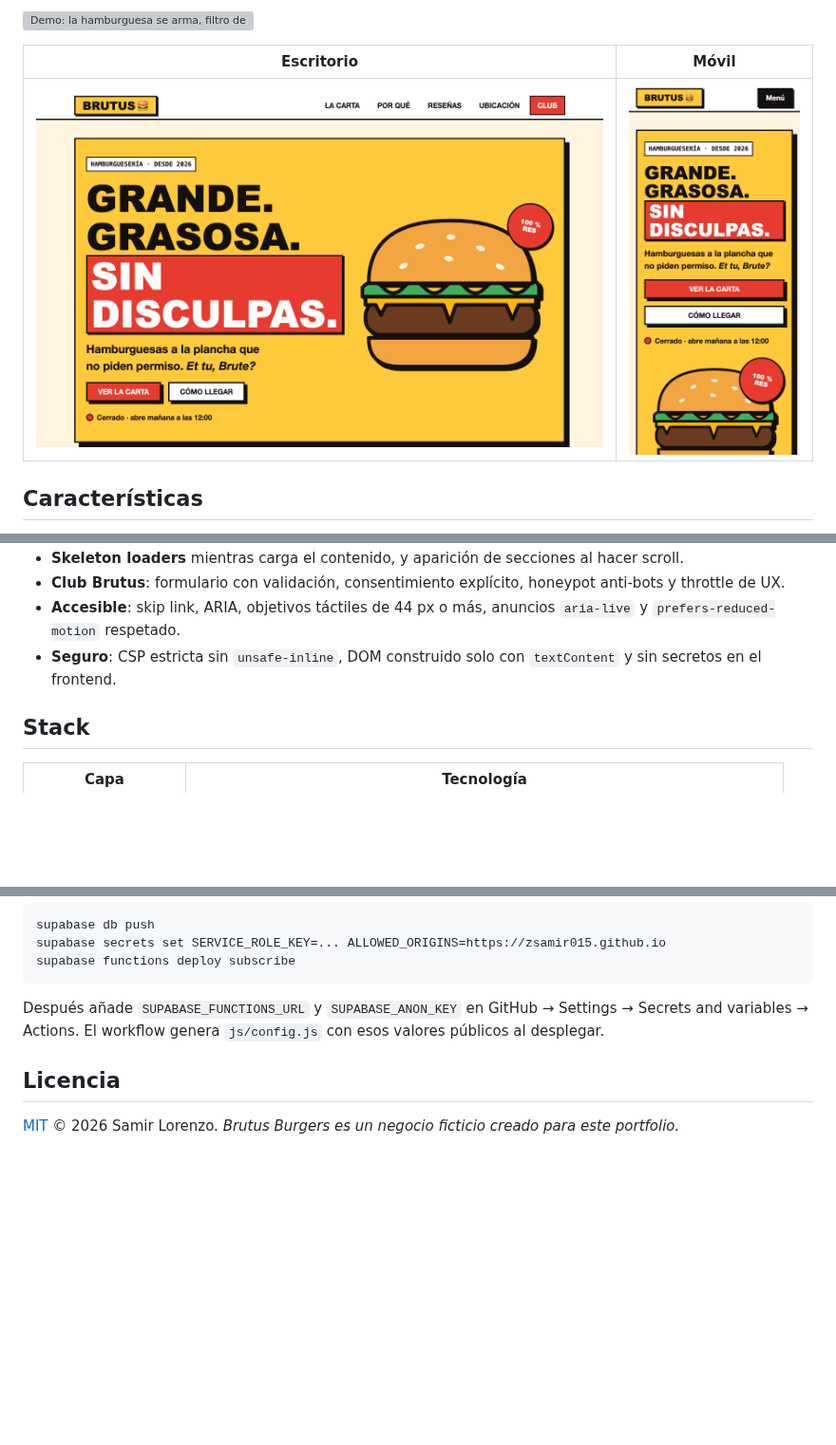
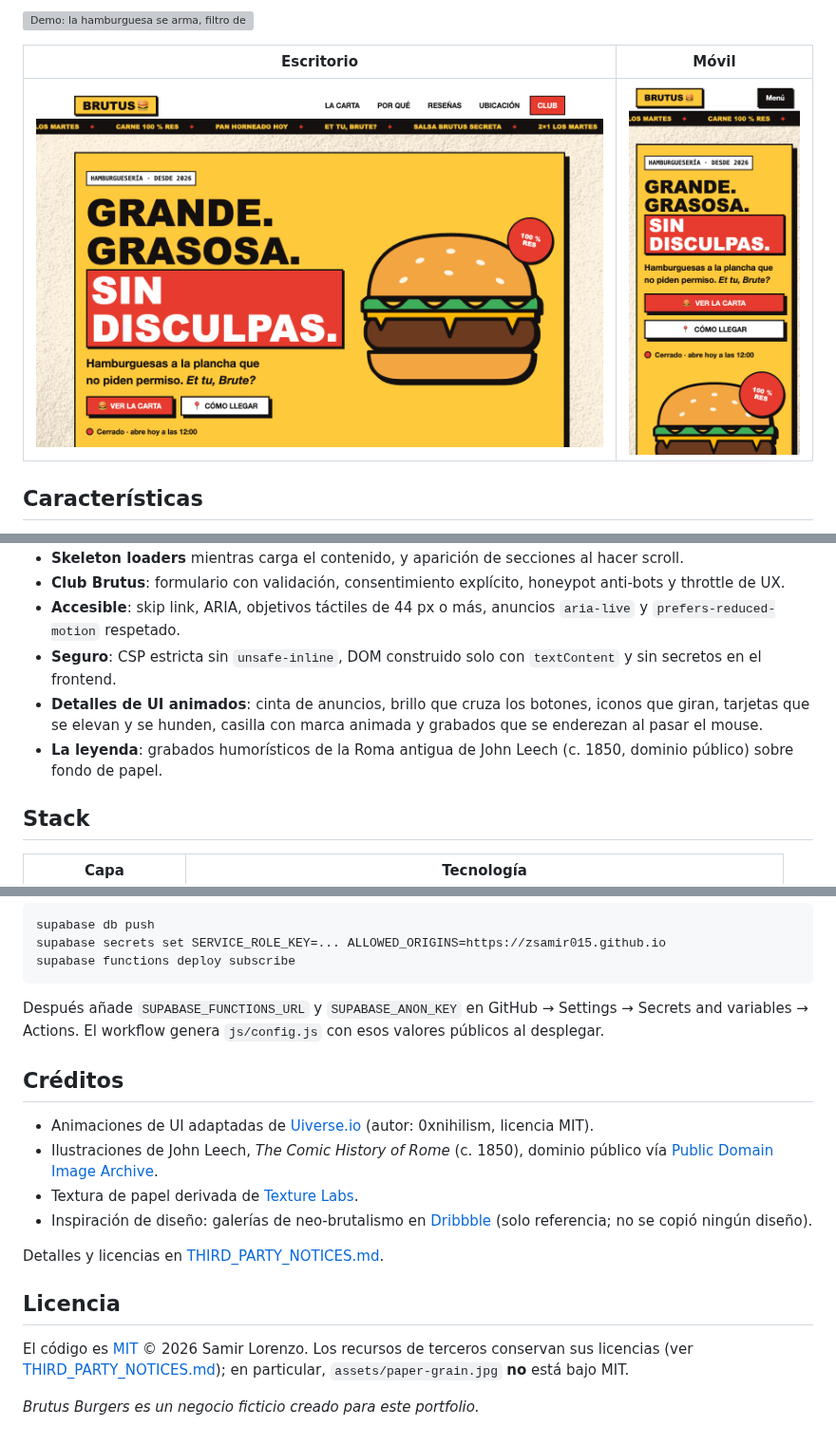
Before and after one commit to zSamir015/brutus, a Markdown page: README.md, 3 parts joined by grey strips. Shown at 95% size. GitHub-like rendering; pictures changed too: docs/media/desktop.png, docs/media/mobile.png; blank space fills up the shorter version; grey boxes are pictures that could not be loaded.

Commit message:
docs: third-party notices, credits and refreshed demo media

```diff
--- a/README.md
+++ b/README.md
@@ -23,6 +23,8 @@ Landing page neo-brutalista para una hamburguesería **ficticia**. Proyecto de p
 - **Club Brutus**: formulario con validación, consentimiento explícito, honeypot anti-bots y throttle de UX.
 - **Accesible**: skip link, ARIA, objetivos táctiles de 44 px o más, anuncios `aria-live` y `prefers-reduced-motion` respetado.
 - **Seguro**: CSP estricta sin `unsafe-inline`, DOM construido solo con `textContent` y sin secretos en el frontend.
+- **Detalles de UI animados**: cinta de anuncios, brillo que cruza los botones, iconos que giran, tarjetas que se elevan y se hunden, casilla con marca animada y grabados que se enderezan al pasar el mouse.
+- **La leyenda**: grabados humorísticos de la Roma antigua de John Leech (c. 1850, dominio público) sobre fondo de papel.
 
 ## Stack
 
@@ -78,6 +80,17 @@ supabase functions deploy subscribe
 
 Después añade `SUPABASE_FUNCTIONS_URL` y `SUPABASE_ANON_KEY` en GitHub → Settings → Secrets and variables → Actions. El workflow genera `js/config.js` con esos valores públicos al desplegar.
 
+## Créditos
+
+- Animaciones de UI adaptadas de [Uiverse.io](https://uiverse.io/) (autor: 0xnihilism, licencia MIT).
+- Ilustraciones de John Leech, *The Comic History of Rome* (c. 1850), dominio público vía [Public Domain Image Archive](https://pdimagearchive.org/).
+- Textura de papel derivada de [Texture Labs](https://texturelabs.org/).
+- Inspiración de diseño: galerías de neo-brutalismo en [Dribbble](https://dribbble.com/search/neo-brutalism-food) (solo referencia; no se copió ningún diseño).
+
+Detalles y licencias en [THIRD_PARTY_NOTICES.md](THIRD_PARTY_NOTICES.md).
+
 ## Licencia
 
-[MIT](LICENSE) © 2026 Samir Lorenzo. *Brutus Burgers es un negocio ficticio creado para este portfolio.*
+El código es [MIT](LICENSE) © 2026 Samir Lorenzo. Los recursos de terceros conservan sus licencias (ver [THIRD_PARTY_NOTICES.md](THIRD_PARTY_NOTICES.md)); en particular, `assets/paper-grain.jpg` **no** está bajo MIT.
+
+*Brutus Burgers es un negocio ficticio creado para este portfolio.*
```
Also changed, not shown: THIRD_PARTY_NOTICES.md (added, +43 -0 lines), 1 other file.
